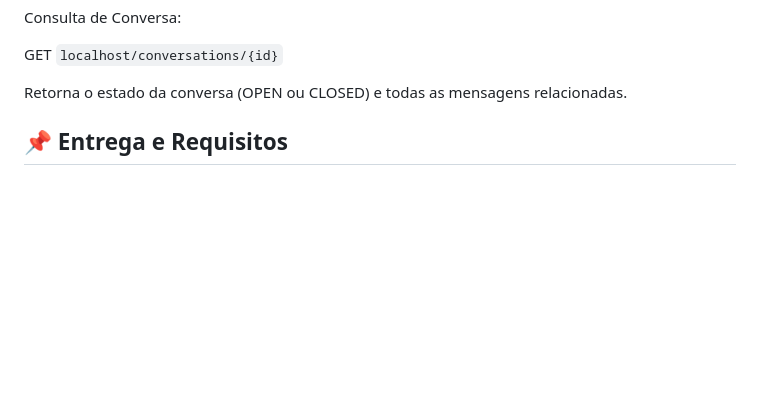
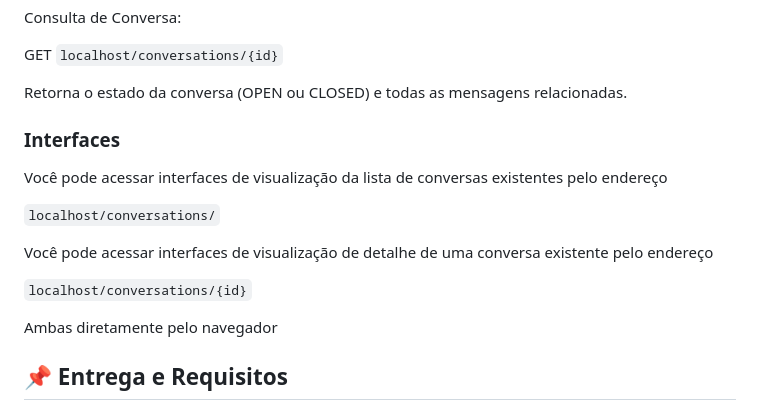
Before and after one commit to paulomoreiradev/realmate-challenge, a Markdown page: README.md, the part around the change printed below. Drawn GitHub-style; blank space fills up the shorter version.

Commit message:
Feat: modifies project readme

```diff
--- a/README.md
+++ b/README.md
@@ -195,6 +195,19 @@ Consulta de Conversa:
 GET `localhost/conversations/{id}`
 
 Retorna o estado da conversa (OPEN ou CLOSED) e todas as mensagens relacionadas.
+
+### Interfaces
+
+Você pode acessar interfaces de visualização da lista de conversas existentes pelo endereço
+
+`localhost/conversations/`
+
+Você pode acessar interfaces de visualização de detalhe de uma conversa existente pelo endereço
+
+`localhost/conversations/{id}`
+
+Ambas diretamente pelo navegador
+
 ## 📌 Entrega e Requisitos
 
 Após concluir o desafio, envie o link do repositório para o e-mail tecnologia@realmate.com.br com seu nome e número do WhatsApp informados no e-mail.
```
Also changed, not shown: other parts of README.md (+1 -1 lines).
